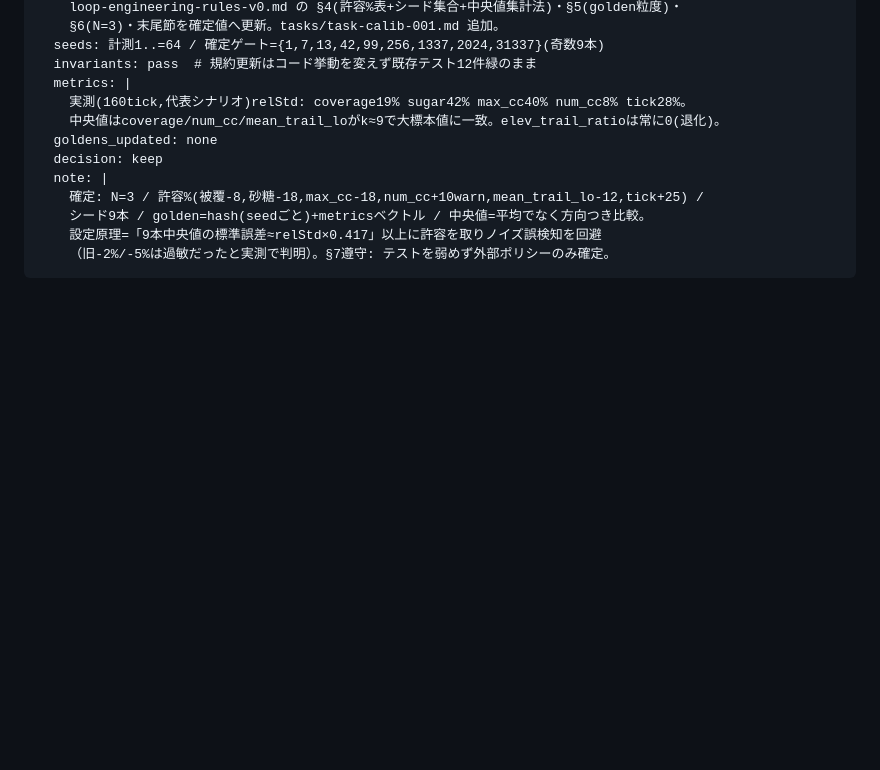
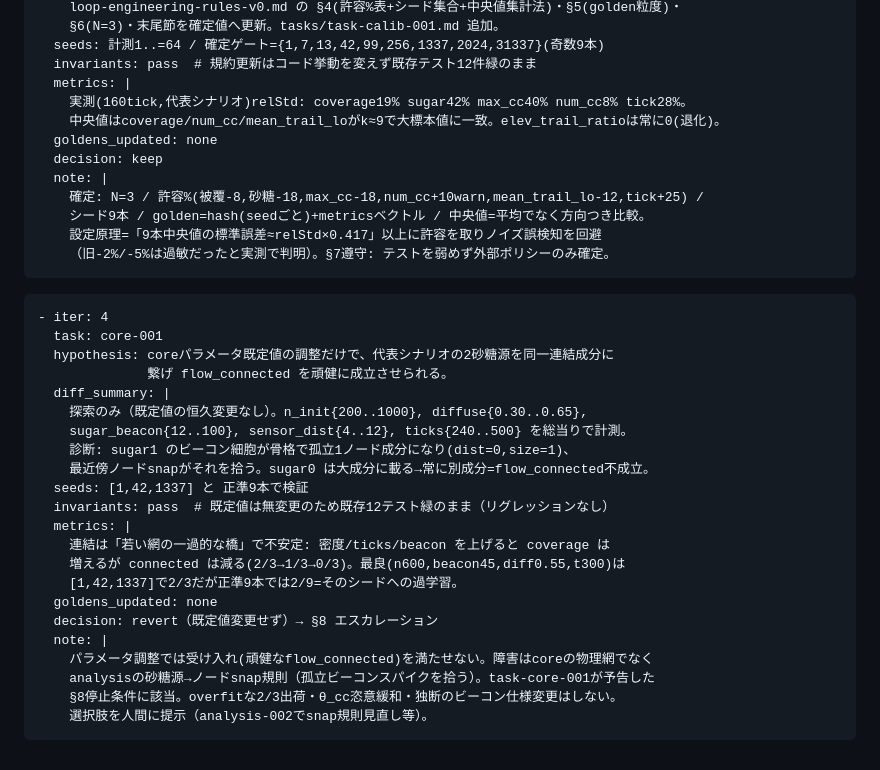
Before and after one commit to KuwatoriHorio/nenkin-garden, a Markdown page: ITERATION_LOG.md, the part around the change. Drawn GitHub-style; blank space fills up the shorter version.

Commit message:
core-001: §8 エスカレーション（パラメータ調整では頑健に連結不可）
探索の結果、既定値調整だけでは2砂糖源を頑健に連結できないと判明したため §8 で停止。
既定値は変更せず（既存12テスト緑のまま・リグレッションなし）。

診断: sugar1 のビーコン細胞が骨格で孤立1ノード成分になり、analysis の最近傍ノードsnapが
それを拾う。密度/ticks/beacon を上げると coverage は増えるが connected はむしろ減る
（一過的な橋）。最良構成も [1,42,1337] で 2/3、正準9本では 2/9＝過学習。

障害は core の物理網でなく analysis の砂糖源→ノード snap 規則。task-core-001 が予告した
§8 停止条件に該当。ITERATION_LOG に iter:4 として記録。

Co-Authored-By: Claude Fable 5 <noreply@anthropic.com>

````diff
--- a/ITERATION_LOG.md
+++ b/ITERATION_LOG.md
@@ -75,3 +75,28 @@
     設定原理=「9本中央値の標準誤差≈relStd×0.417」以上に許容を取りノイズ誤検知を回避
     （旧-2%/-5%は過敏だったと実測で判明）。§7遵守: テストを弱めず外部ポリシーのみ確定。
 ```
+
+```
+- iter: 4
+  task: core-001
+  hypothesis: coreパラメータ既定値の調整だけで、代表シナリオの2砂糖源を同一連結成分に
+              繋げ flow_connected を頑健に成立させられる。
+  diff_summary: |
+    探索のみ（既定値の恒久変更なし）。n_init{200..1000}, diffuse{0.30..0.65},
+    sugar_beacon{12..100}, sensor_dist{4..12}, ticks{240..500} を総当りで計測。
+    診断: sugar1 のビーコン細胞が骨格で孤立1ノード成分になり(dist=0,size=1)、
+    最近傍ノードsnapがそれを拾う。sugar0 は大成分に載る→常に別成分=flow_connected不成立。
+  seeds: [1,42,1337] と 正準9本で検証
+  invariants: pass  # 既定値は無変更のため既存12テスト緑のまま（リグレッションなし）
+  metrics: |
+    連結は「若い網の一過的な橋」で不安定: 密度/ticks/beacon を上げると coverage は
+    増えるが connected は減る(2/3→1/3→0/3)。最良(n600,beacon45,diff0.55,t300)は
+    [1,42,1337]で2/3だが正準9本では2/9=そのシードへの過学習。
+  goldens_updated: none
+  decision: revert（既定値変更せず）→ §8 エスカレーション
+  note: |
+    パラメータ調整では受け入れ(頑健なflow_connected)を満たせない。障害はcoreの物理網でなく
+    analysisの砂糖源→ノードsnap規則（孤立ビーコンスパイクを拾う）。task-core-001が予告した
+    §8停止条件に該当。overfitな2/3出荷・θ_cc恣意緩和・独断のビーコン仕様変更はしない。
+    選択肢を人間に提示（analysis-002でsnap規則見直し等）。
+```
````
